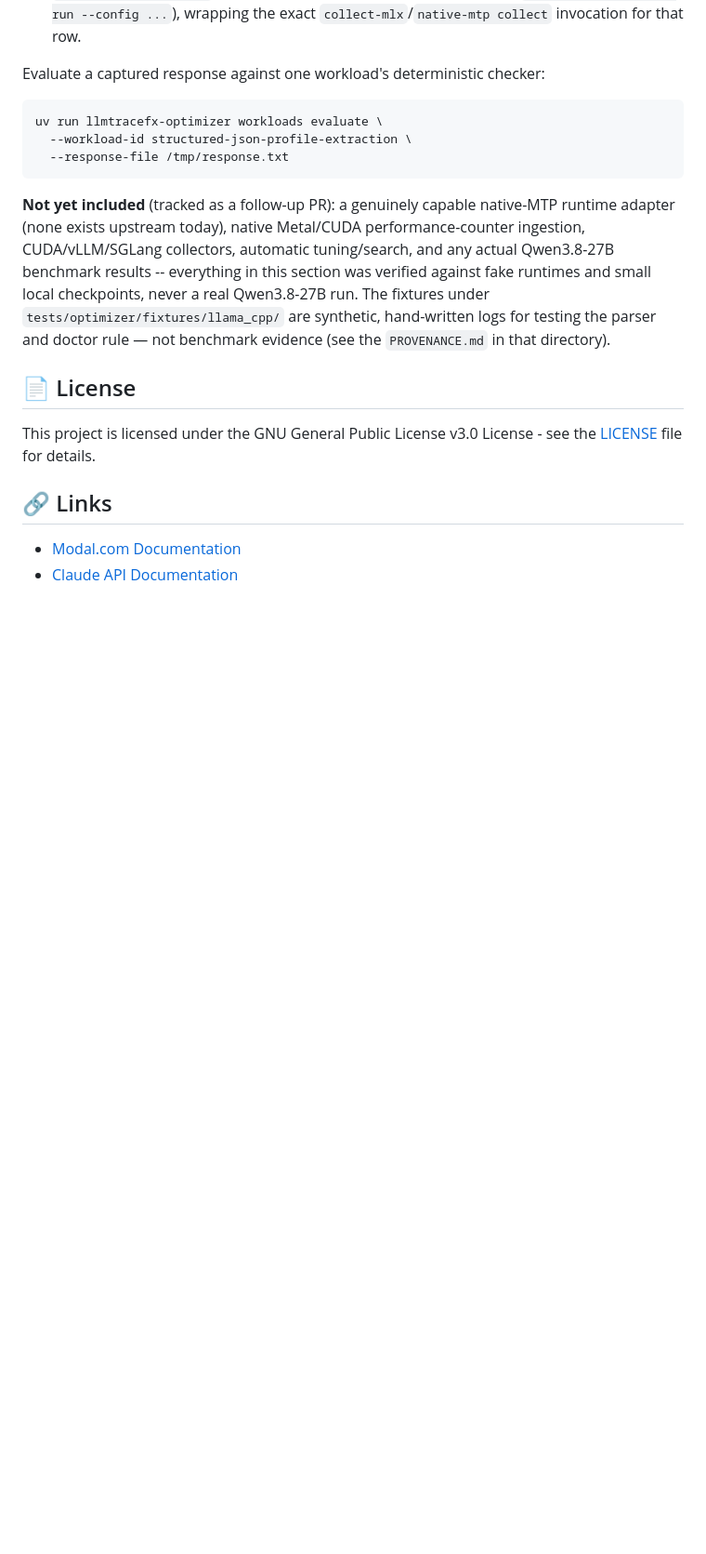
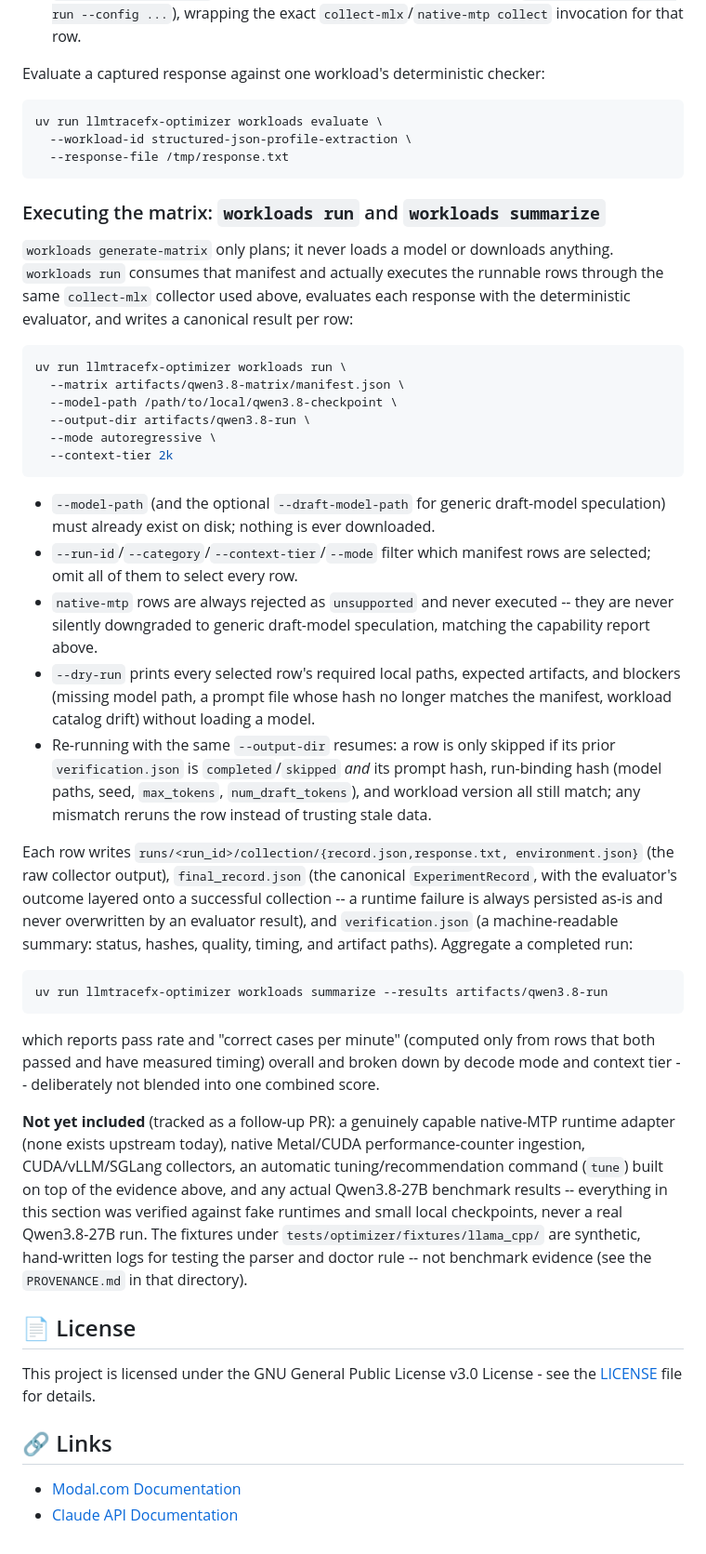
Before and after one commit to Siddhant-K-code/LLMTraceFX, a Markdown page: README.md, the part around the change. Shown at 93% size. GitHub-like rendering; blank space fills up the shorter version.

Commit message:
docs(optimizer): document workloads run and workloads summarize
The README documented workloads generate-matrix and workloads evaluate
but never mentioned the workloads run/summarize commands added by this
PR. Add a section covering path binding, resume/staleness rules,
native-mtp rejection, per-row artifacts, and aggregation output, and
update the not-yet-included list to reflect that matrix execution is
now covered (only an automatic tune command remains a follow-up).

````diff
--- a/README.md
+++ b/README.md
@@ -860,15 +860,67 @@ uv run llmtracefx-optimizer workloads evaluate \
   --response-file /tmp/response.txt
 ```
 
+### Executing the matrix: `workloads run` and `workloads summarize`
+
+`workloads generate-matrix` only plans; it never loads a model or downloads
+anything. `workloads run` consumes that manifest and actually executes the
+runnable rows through the same `collect-mlx` collector used above, evaluates
+each response with the deterministic evaluator, and writes a canonical
+result per row:
+
+```bash
+uv run llmtracefx-optimizer workloads run \
+  --matrix artifacts/qwen3.8-matrix/manifest.json \
+  --model-path /path/to/local/qwen3.8-checkpoint \
+  --output-dir artifacts/qwen3.8-run \
+  --mode autoregressive \
+  --context-tier 2k
+```
+
+- `--model-path` (and the optional `--draft-model-path` for generic
+  draft-model speculation) must already exist on disk; nothing is ever
+  downloaded.
+- `--run-id`/`--category`/`--context-tier`/`--mode` filter which manifest
+  rows are selected; omit all of them to select every row.
+- `native-mtp` rows are always rejected as `unsupported` and never
+  executed -- they are never silently downgraded to generic draft-model
+  speculation, matching the capability report above.
+- `--dry-run` prints every selected row's required local paths, expected
+  artifacts, and blockers (missing model path, a prompt file whose hash no
+  longer matches the manifest, workload catalog drift) without loading a
+  model.
+- Re-running with the same `--output-dir` resumes: a row is only skipped
+  if its prior `verification.json` is `completed`/`skipped` *and* its
+  prompt hash, run-binding hash (model paths, seed, `max_tokens`,
+  `num_draft_tokens`), and workload version all still match; any mismatch
+  reruns the row instead of trusting stale data.
+
+Each row writes `runs/<run_id>/collection/{record.json,response.txt,
+environment.json}` (the raw collector output), `final_record.json` (the
+canonical `ExperimentRecord`, with the evaluator's outcome layered onto a
+successful collection -- a runtime failure is always persisted as-is and
+never overwritten by an evaluator result), and `verification.json` (a
+machine-readable summary: status, hashes, quality, timing, and artifact
+paths). Aggregate a completed run:
+
+```bash
+uv run llmtracefx-optimizer workloads summarize --results artifacts/qwen3.8-run
+```
+
+which reports pass rate and "correct cases per minute" (computed only from
+rows that both passed and have measured timing) overall and broken down by
+decode mode and context tier -- deliberately not blended into one combined
+score.
+
 **Not yet included** (tracked as a follow-up PR): a genuinely capable
 native-MTP runtime adapter (none exists upstream today), native Metal/CUDA
-performance-counter ingestion, CUDA/vLLM/SGLang collectors, automatic
-tuning/search, and any actual Qwen3.8-27B benchmark results -- everything in
-this section was verified against fake runtimes and small local checkpoints,
-never a real Qwen3.8-27B run. The fixtures under
-`tests/optimizer/fixtures/llama_cpp/` are synthetic, hand-written logs for
-testing the parser and doctor rule — not benchmark evidence (see the
-`PROVENANCE.md` in that directory).
+performance-counter ingestion, CUDA/vLLM/SGLang collectors, an automatic
+tuning/recommendation command (`tune`) built on top of the evidence above,
+and any actual Qwen3.8-27B benchmark results -- everything in this section
+was verified against fake runtimes and small local checkpoints, never a real
+Qwen3.8-27B run. The fixtures under `tests/optimizer/fixtures/llama_cpp/` are
+synthetic, hand-written logs for testing the parser and doctor rule -- not
+benchmark evidence (see the `PROVENANCE.md` in that directory).
 
 ## 📄 License
 
````
